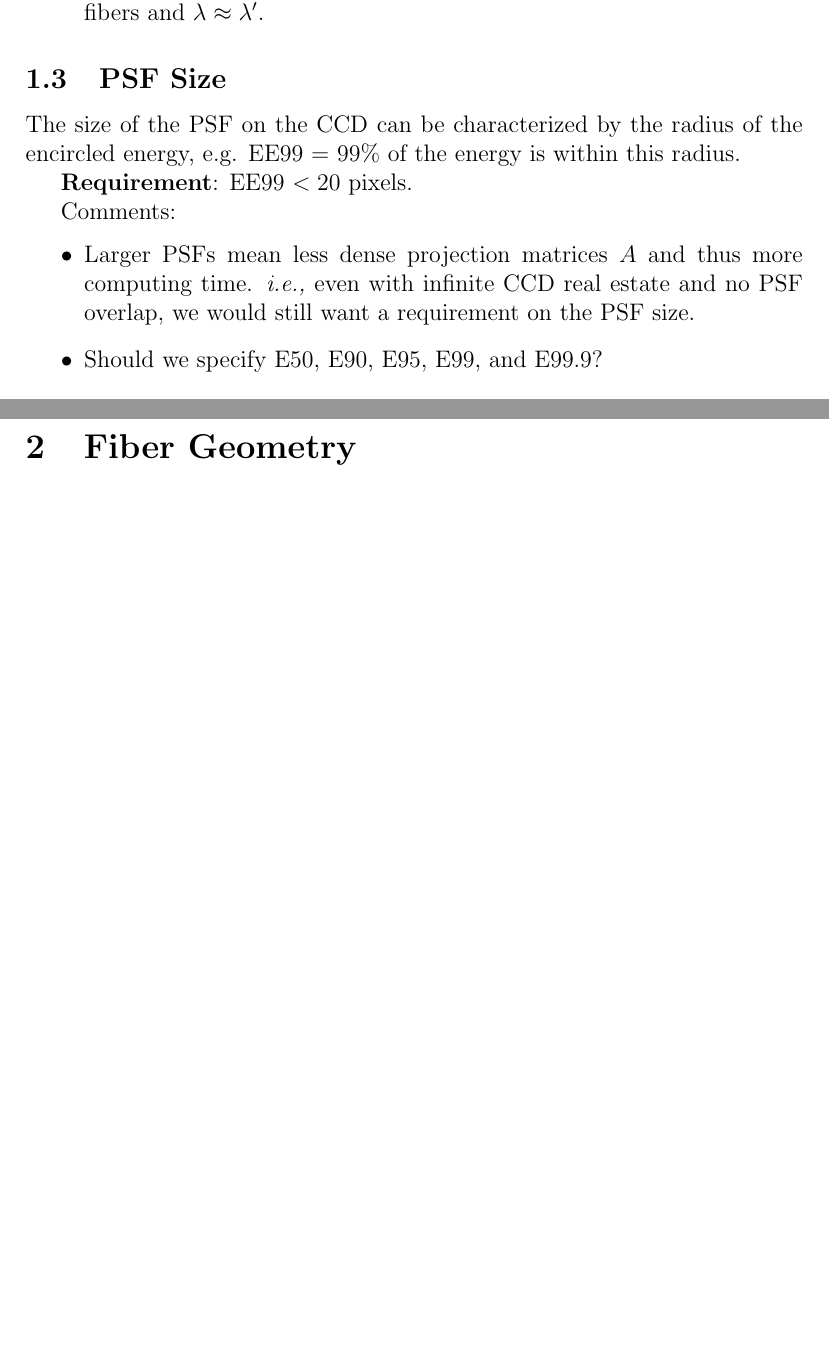
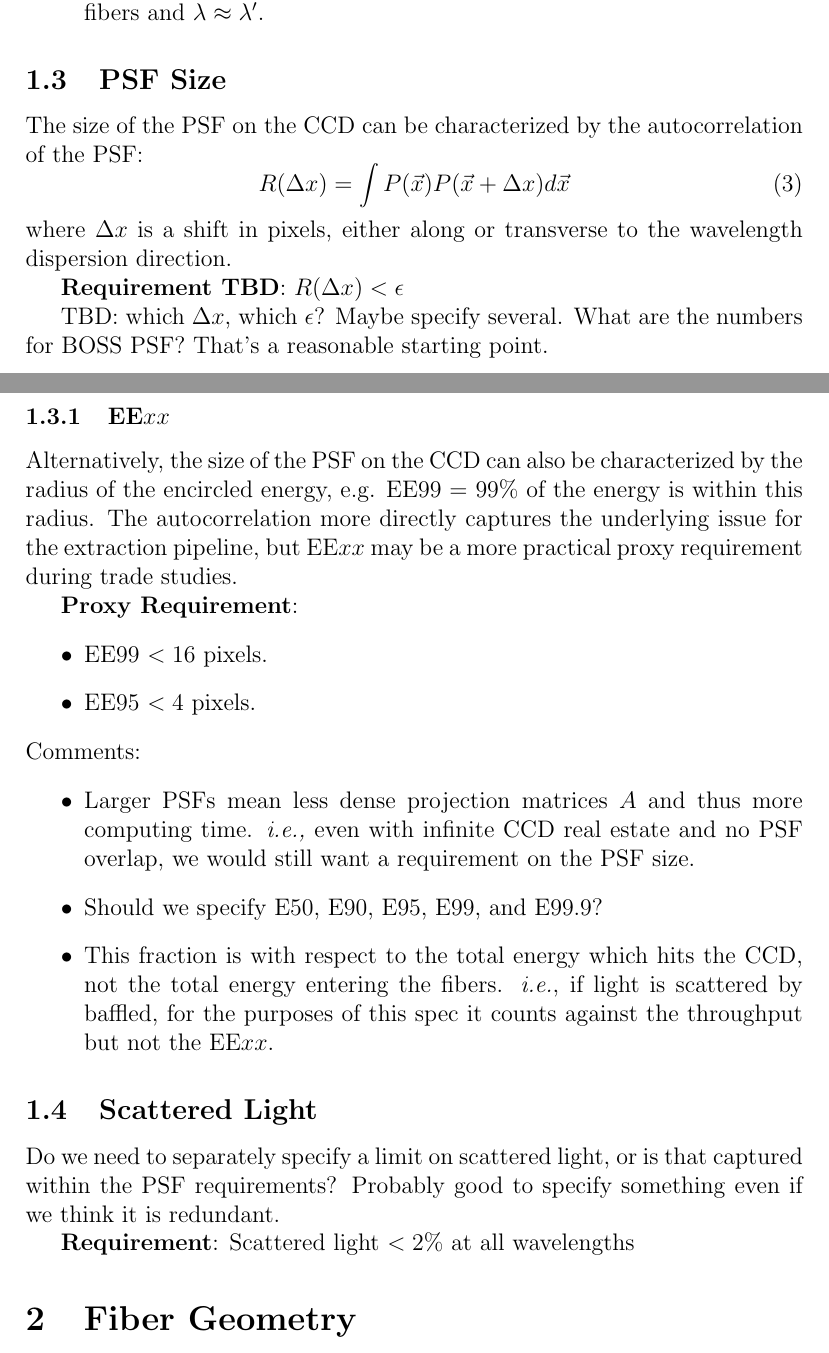
Before and after one commit to sdss/bbspec, a LaTeX document (doc/spectrospecs.tex): two parts of pages 2 and 3 of 3 before the commit and two parts of pages 2 and 3 of 4 after it, joined at a grey line, cut so that both start at the same text, the shorter picture padded with empty space. Compiled offline with pdfLaTeX.

Commit message:
more PSF requirements

```diff
--- a/doc/spectrospecs.tex
+++ b/doc/spectrospecs.tex
@@ -82,18 +82,52 @@ Comments:
 %- PSF Size
 \subsection{PSF Size}
 
-The size of the PSF on the CCD can be characterized by the radius of the
-encircled energy, e.g. EE99 = 99\% of the energy is within this radius.
+The size of the PSF on the CCD can be characterized by the autocorrelation
+of the PSF:
+\begin{equation}
+    R(\Delta x) =
+        \int P(\vec x) P(\vec x + \Delta x) d \vec x
+\end{equation}
+where $\Delta x$ is a shift in pixels, either along or transverse to
+the wavelength dispersion direction.
 
-{\bf Requirement}: EE99 $< 20$ pixels.
+{\bf Requirement TBD}: $R(\Delta x) < \epsilon$
 
+TBD: which $\Delta x$, which $\epsilon$?  Maybe specify several.
+What are the numbers for BOSS PSF?  That's a reasonable starting point.
+
+\subsubsection{EE$xx$}
+
+Alternatively, the size of the PSF on the CCD can also be characterized
+by the radius of the encircled energy, e.g. EE99 = 99\% of the energy is
+within this radius.  The autocorrelation more directly captures the underlying
+issue for the extraction pipeline, but EE$xx$ may be a more practical
+proxy requirement during trade studies.
+
+{\bf Proxy Requirement}:
+\begin{itemize}
+    \item EE99 $< 16$ pixels.
+    \item EE95 $< 4$ pixels.
+\end{itemize}
 Comments:
 \begin{itemize}
     \item Larger PSFs mean less dense projection matrices $A$ and thus
         more computing time.  {\it i.e.,} even with infinite CCD real estate and no
         PSF overlap, we would still want a requirement on the PSF size.
     \item Should we specify E50, E90, E95, E99, and E99.9?
+    \item This fraction is with respect to the total energy
+        which hits the CCD, not the total energy entering the fibers.  {\it i.e.},
+        if light is scattered by baffled, for the purposes of this spec it counts
+        against the throughput but not the EE$xx$.
 \end{itemize}
+
+\subsection{Scattered Light}
+
+Do we need to separately specify a limit on scattered light, or is that
+captured within the PSF requirements?  Probably good to specify something
+even if we think it is redundant.
+
+{\bf Requirement}: Scattered light $< 2\%$ at all wavelengths
 
 %- Fiber geometry
 \section{Fiber Geometry}
```
